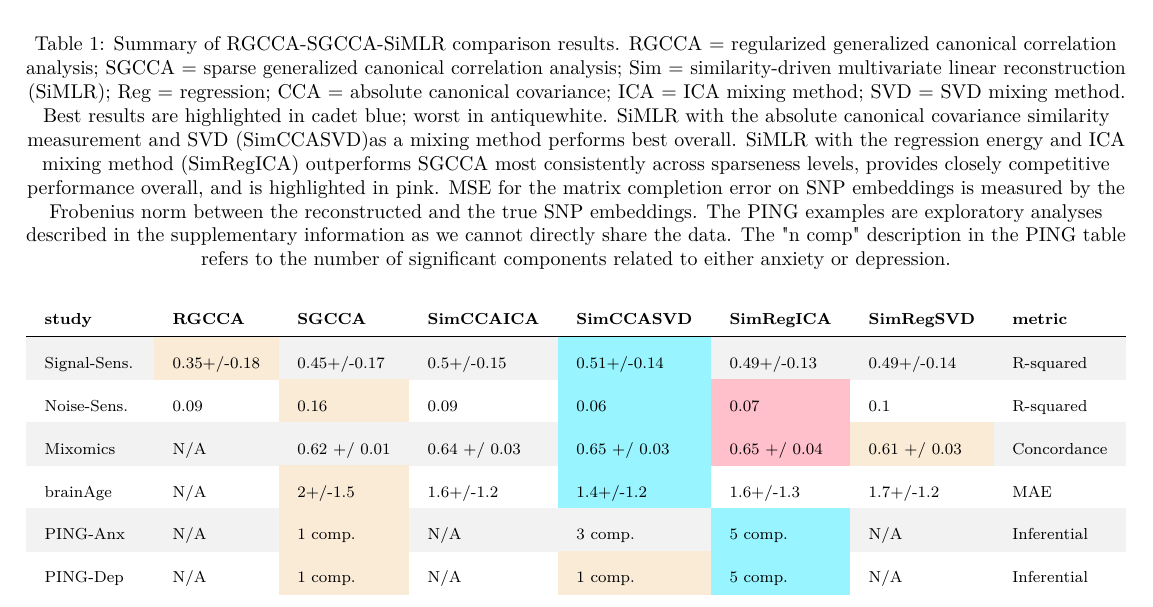
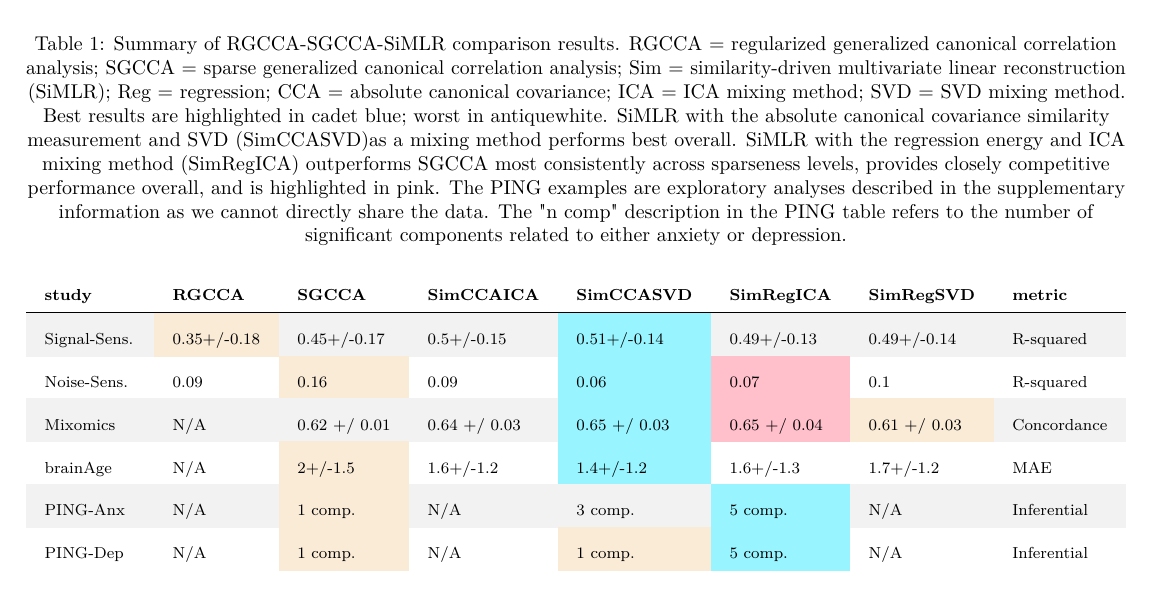
Before and after one commit to stnava/symlrExamples, an R Markdown document (results-simlr-paper/make_summary_table.Rmd): part of the page, cut so that both start at the same text. The pictures show the output file results-simlr-paper/make_summary_table.pdf that the author committed with the source.

Commit message:
ENH: close to final table

```diff
--- a/results-simlr-paper/make_summary_table.Rmd
+++ b/results-simlr-paper/make_summary_table.Rmd
@@ -110,8 +110,7 @@ resultsdf[rct,] = c( "PING-Dep",
     "Inferential" )
 
 
-mycap='Summary of RGCCA-SGCCA-SiMLR comparison results. RGCCA = regularized generalized canonical correlation analysis; SGCCA = sparse generalized canonical correlation analysis; Sim = similarity-driven multivariate linear reconstruction (SiMLR); Reg = regression; CCA = absolute canonical covariance; ICA = ICA mixing method; SVD = SVD mixing method.  Best results are highlighted in cadet blue; worst in antiquewhite. SiMLR with the absolute canonical covariance similarity measurement and SVD (SimCCASVD)as a mixing method performs best overall.  SiMLR with the regression energy and ICA mixing method (SimRegICA) outperforms SGCCA most consistently across sparseness levels, provides closely competitive performance overall, and is highlighted in pink.  MSE for the matrix
-completion error on SNP embeddings is measured by the Frobenius norm between the reconstructed and the true SNP embeddings.  The PING examples are exploratory analyses described in the supplementary information as we cannot directly share the data. The "n comp" description in the PING table refers to the number of significant components related to either anxiety or depression.'
+mycap='Summary of RGCCA-SGCCA-SiMLR comparison results. RGCCA = regularized generalized canonical correlation analysis; SGCCA = sparse generalized canonical correlation analysis; Sim = similarity-driven multivariate linear reconstruction (SiMLR); Reg = regression; CCA = absolute canonical covariance; ICA = ICA mixing method; SVD = SVD mixing method.  Best results are highlighted in cadet blue; worst in antiquewhite. SiMLR with the absolute canonical covariance similarity measurement and SVD (SimCCASVD)as a mixing method performs best overall.  SiMLR with the regression energy and ICA mixing method (SimRegICA) outperforms SGCCA most consistently across sparseness levels, provides closely competitive performance overall, and is highlighted in pink.  The PING examples are exploratory analyses described in the supplementary information as we cannot directly share the data. The "n comp" description in the PING table refers to the number of significant components related to either anxiety or depression.'
 
 write.csv(resultsdf,"summary_table.csv",row.names=F)
 
```
Also changed, not shown: results-simlr-paper/make_summary_table.pdf.
